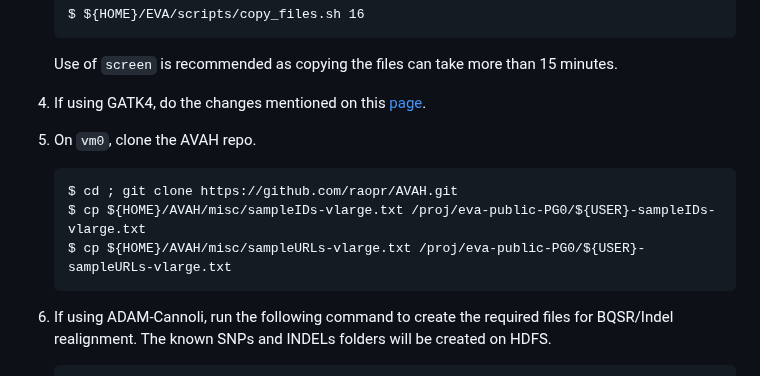
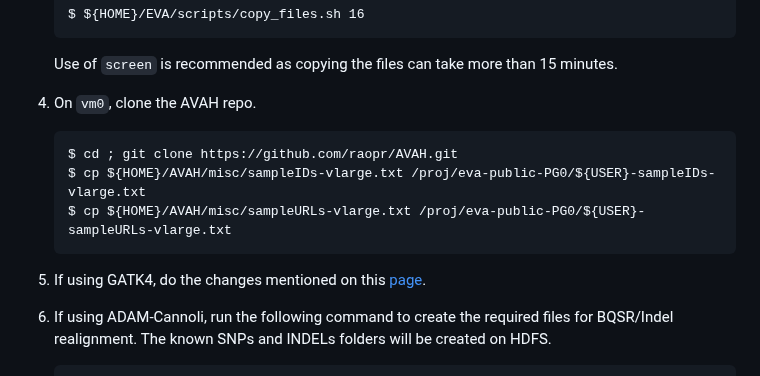
Before and after one commit to MU-Data-Science/EVA, a Markdown page: README.md, the part around the change. Rendered like a GitHub page.

Commit message:
Minor cleanup

````diff
--- a/README.md
+++ b/README.md
@@ -213,14 +213,14 @@ We are using [AVAH](https://github.com/raopr/AVAH) [CIKM '21],
    ```
    Use of `screen` is recommended as copying the files can take more than 15 minutes.
 
-4. If using GATK4, do the changes mentioned on this [page](GATK-README.md).
-
-5. On `vm0`, clone the AVAH repo.
+4. On `vm0`, clone the AVAH repo.
    ```
    $ cd ; git clone https://github.com/raopr/AVAH.git
    $ cp ${HOME}/AVAH/misc/sampleIDs-vlarge.txt /proj/eva-public-PG0/${USER}-sampleIDs-vlarge.txt
    $ cp ${HOME}/AVAH/misc/sampleURLs-vlarge.txt /proj/eva-public-PG0/${USER}-sampleURLs-vlarge.txt
    ```
+
+5. If using GATK4, do the changes mentioned on this [page](GATK-README.md).
 
 6. If using ADAM-Cannoli, run the following command to create the required files for BQSR/Indel
    realignment. The known SNPs and INDELs folders will be created on
````
